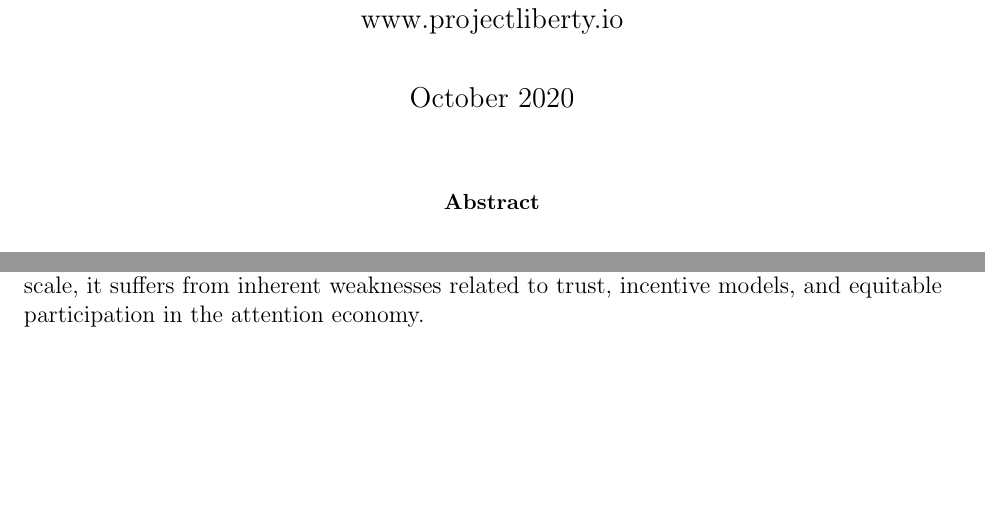
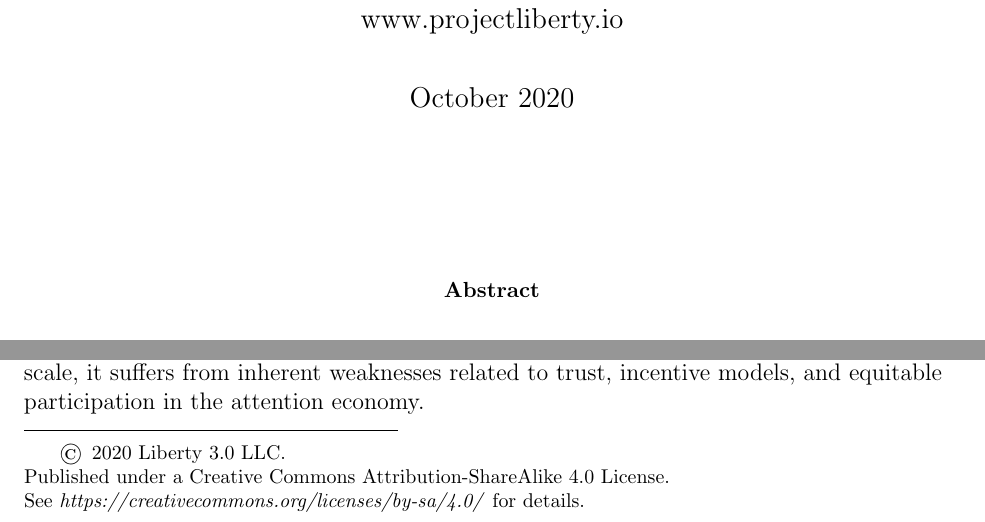
Before and after one commit to LibertyDSNP/papers, a LaTeX paper (whitepaper/dsnp_whitepaper.tex): two parts of page 1 of 26, joined at a grey line, cut so that both start at the same text, the shorter picture padded with empty space. Compiled offline with pdfLaTeX.

Commit message:
Add CC-BY-SA copyright notice to first page

```diff
--- a/whitepaper/dsnp_whitepaper.tex
+++ b/whitepaper/dsnp_whitepaper.tex
@@ -26,6 +26,16 @@
 
 \urlstyle{same}
 
+% Produces a footnote without any marker in the body text and without
+% any number at the footnote itself.  Thanks to Grieving Gentoo in
+% www.codegrepper.com/code-examples/whatever/footnote+without+number+latex
+\newcommand\standalonefootnote[1]{%
+  \begingroup
+  \renewcommand\thefootnote{}\footnote{#1}%
+  \addtocounter{footnote}{-1}%
+  \endgroup
+}
+
 \title{Decentralized Social Networking Protocol (DSNP)}
 \author{
 	Project Liberty\\
@@ -37,6 +47,10 @@
 \begin{document}
 
 \maketitle
+
+\standalonefootnote{\copyright\, 2020 Liberty 3.0 LLC.\\
+  Published under a Creative Commons Attribution-ShareAlike 4.0 License.\\
+  See \textit{https://creativecommons.org/licenses/by-sa/4.0/} for details.}
 
 \begin{abstract}
 	A decentralized social networking protocol (DSNP) will allow users to own and control
```
